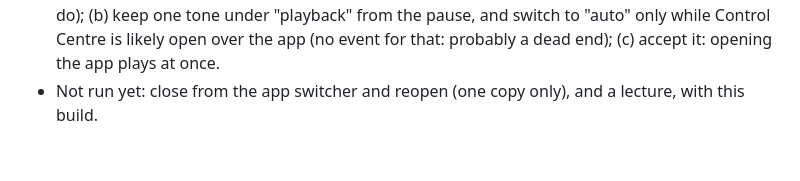
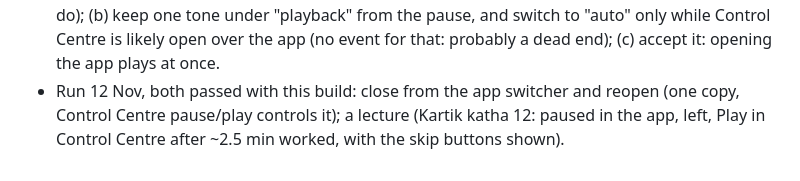
Before and after one commit to vinay10804-a11y/kirtan-app, a Markdown page: PLAN-control-centre.md, the part around the change. GitHub-like rendering.

Commit message:
Note the two passed checks (app-switcher reopen, lecture from Control Centre)
Co-Authored-By: Claude Fable 5 <noreply@anthropic.com>

```diff
--- a/PLAN-control-centre.md
+++ b/PLAN-control-centre.md
@@ -299,4 +299,6 @@ Published (temporary logging removed; check.mjs guards the fix and forbids `ccdb
   do); (b) keep one tone under "playback" from the pause, and switch to "auto" only while Control Centre
   is likely open over the app (no event for that: probably a dead end); (c) accept it: opening the app
   plays at once.
-- Not run yet: close from the app switcher and reopen (one copy only), and a lecture, with this build.
+- Run 12 Nov, both passed with this build: close from the app switcher and reopen (one copy, Control
+  Centre pause/play controls it); a lecture (Kartik katha 12: paused in the app, left, Play in Control
+  Centre after ~2.5 min worked, with the skip buttons shown).
```
